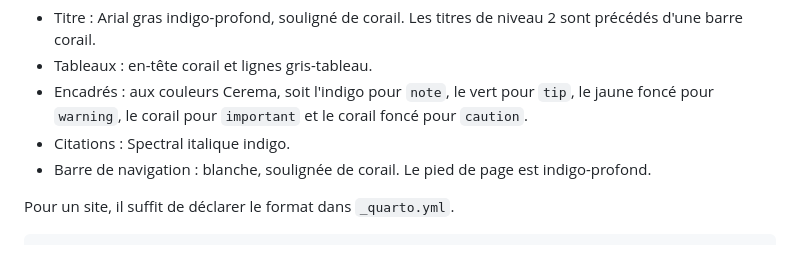
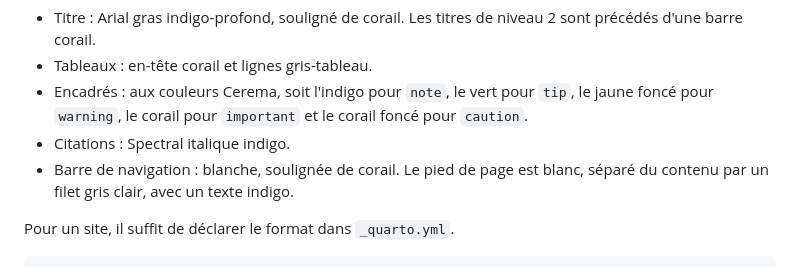
Before and after one commit to rcadot/tests, a Markdown page: README.md, the part around the change. Rendered like a GitHub page.

Commit message:
docs: décrit le nouveau pied de page des sites HTML
Co-Authored-By: Claude Opus 5.5 <noreply@anthropic.com>
Claude-Session: https://claude.ai/code/session_0113azZoow6df3twQjnrUvLH

```diff
--- a/README.md
+++ b/README.md
@@ -213,7 +213,7 @@ Le thème est un thème Bootstrap, `cerema-html.scss`, fondé sur cosmo. Les pol
 - Tableaux : en-tête corail et lignes gris-tableau.
 - Encadrés : aux couleurs Cerema, soit l'indigo pour `note`, le vert pour `tip`, le jaune foncé pour `warning`, le corail pour `important` et le corail foncé pour `caution`.
 - Citations : Spectral italique indigo.
-- Barre de navigation : blanche, soulignée de corail. Le pied de page est indigo-profond.
+- Barre de navigation : blanche, soulignée de corail. Le pied de page est blanc, séparé du contenu par un filet gris clair, avec un texte indigo.
 
 Pour un site, il suffit de déclarer le format dans `_quarto.yml`.
 
```
